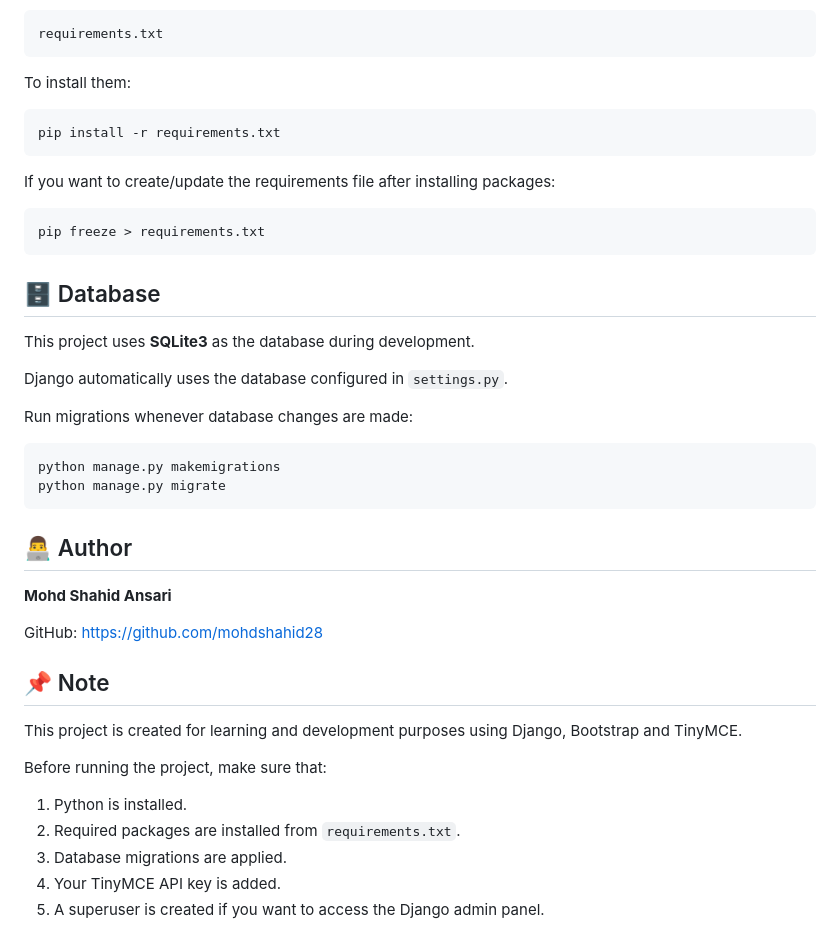
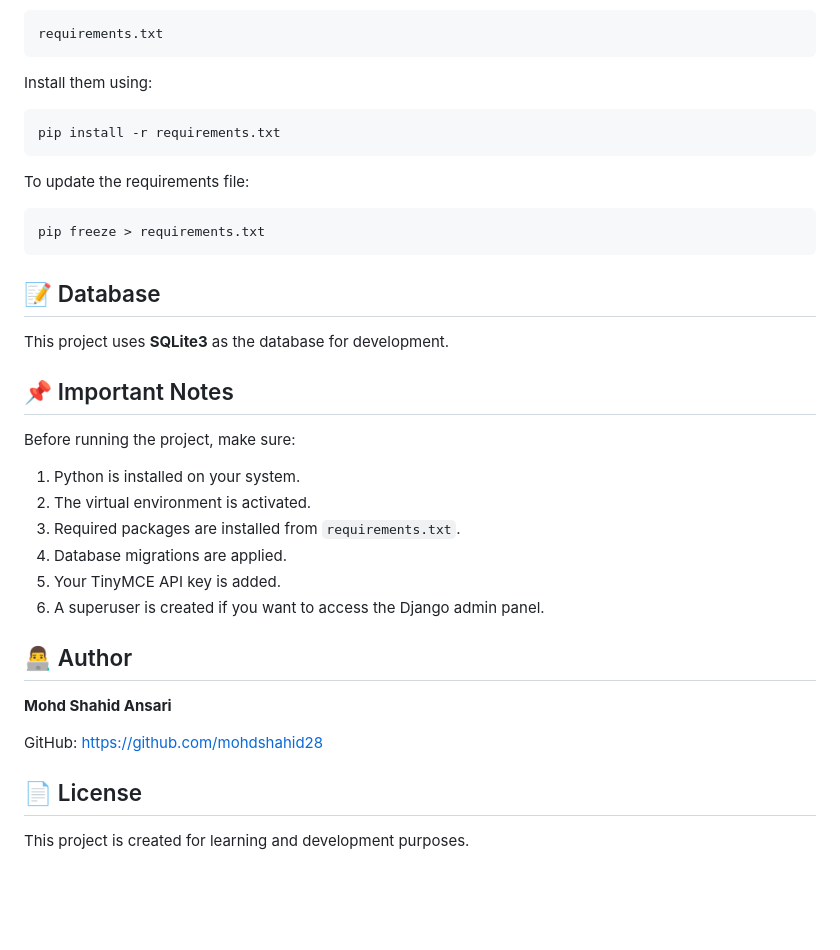
Before and after one commit to mohdshahid28/blog-with-django, a Markdown page: README.md, the part around one of its changes. Rendered like a GitHub page; blank space fills up the shorter version.

````diff
--- a/README.md
+++ b/README.md
@@ -131,30 +152,32 @@ The project dependencies are listed in:
 requirements.txt
 ```
 
-To install them:
+Install them using:
 
 ```bash
 pip install -r requirements.txt
 ```
 
-If you want to create/update the requirements file after installing packages:
+To update the requirements file:
 
 ```bash
 pip freeze > requirements.txt
 ```
 
-## 🗄️ Database
+## 📝 Database
 
-This project uses **SQLite3** as the database during development.
+This project uses **SQLite3** as the database for development.
 
-Django automatically uses the database configured in `settings.py`.
+## 📌 Important Notes
 
-Run migrations whenever database changes are made:
+Before running the project, make sure:
 
-```bash
-python manage.py makemigrations
-python manage.py migrate
-```
+1. Python is installed on your system.
+2. The virtual environment is activated.
+3. Required packages are installed from `requirements.txt`.
+4. Database migrations are applied.
+5. Your TinyMCE API key is added.
+6. A superuser is created if you want to access the Django admin panel.
 
 ## 👨‍💻 Author
 
@@ -163,14 +186,6 @@ python manage.py migrate
 GitHub:
 https://github.com/mohdshahid28
 
-## 📌 Note
+## 📄 License
 
-This project is created for learning and development purposes using Django, Bootstrap and TinyMCE.
-
-Before running the project, make sure that:
-
-1. Python is installed.
-2. Required packages are installed from `requirements.txt`.
-3. Database migrations are applied.
-4. Your TinyMCE API key is added.
-5. A superuser is created if you want to access the Django admin panel.
+This project is created for learning and development purposes.
````
Also changed, not shown: other parts of README.md (+53 -32 lines).
